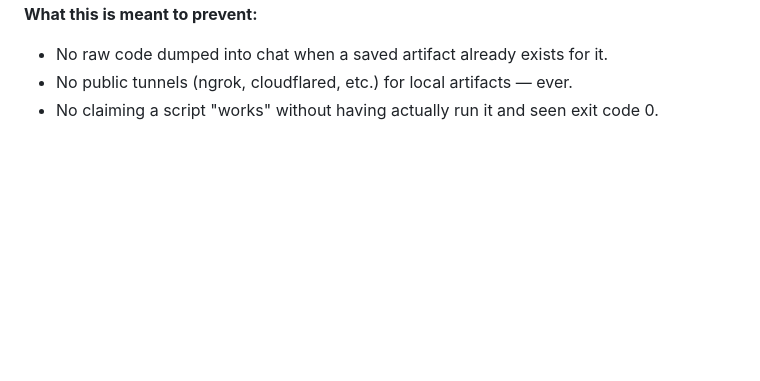
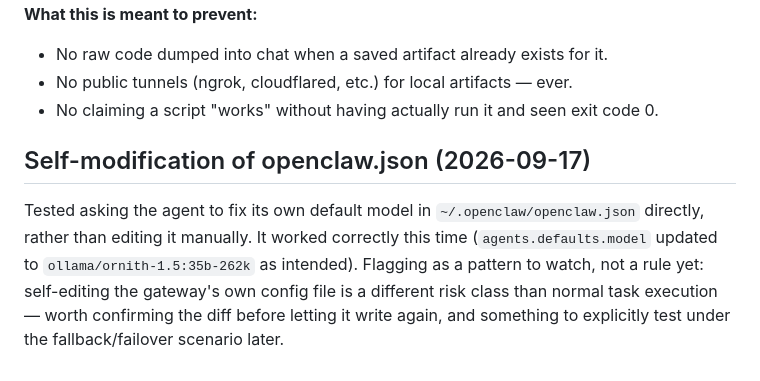
Before and after one commit to DrFoxi14/openclaw-setup, a Markdown page: docs/AGENT_RULES.md, the part around the change. GitHub-like rendering; blank space fills up the shorter version.

Commit message:
docs: flag agent self-editing openclaw.json as pattern to watch

```diff
--- a/docs/AGENT_RULES.md
+++ b/docs/AGENT_RULES.md
@@ -95,3 +95,14 @@ Not mandatory after every artifact, but avoids leaving dozens of local servers r
 - No raw code dumped into chat when a saved artifact already exists for it.
 - No public tunnels (ngrok, cloudflared, etc.) for local artifacts — ever.
 - No claiming a script "works" without having actually run it and seen exit code 0.
+
+## Self-modification of openclaw.json (2026-09-17)
+
+Tested asking the agent to fix its own default model in
+`~/.openclaw/openclaw.json` directly, rather than editing it manually.
+It worked correctly this time (`agents.defaults.model` updated to
+`ollama/ornith-1.5:35b-262k` as intended). Flagging as a pattern to
+watch, not a rule yet: self-editing the gateway's own config file is a
+different risk class than normal task execution — worth confirming the
+diff before letting it write again, and something to explicitly test
+under the fallback/failover scenario later.
```
